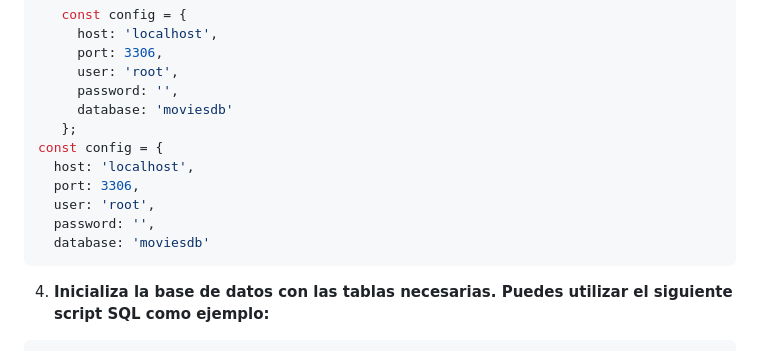
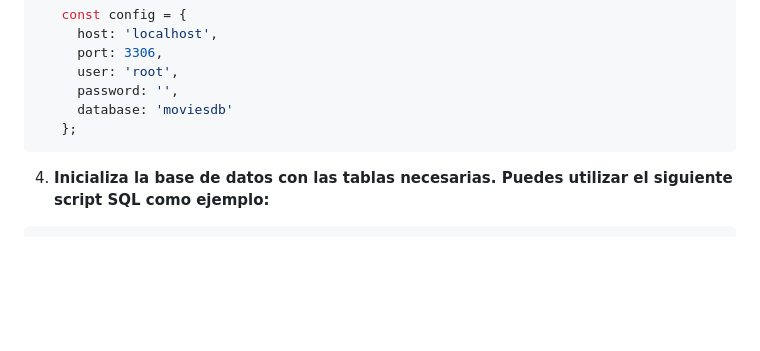
Before and after one commit to TheDavid0326/API_REST_Peliculas_node.js_MySQL, a Markdown page: README.md, the part around the change. Rendered like a GitHub page; blank space fills up the shorter version.

````diff
--- a/README.md
+++ b/README.md
@@ -19,12 +19,6 @@ Esta es una aplicación de ejemplo que permite gestionar una base de datos de pe
      password: '',
      database: 'moviesdb'
    };
-const config = {
-  host: 'localhost',
-  port: 3306,
-  user: 'root',
-  password: '',
-  database: 'moviesdb'
 ```
 
 4. **Inicializa la base de datos con las tablas necesarias. Puedes utilizar el siguiente script SQL como ejemplo:**
````
